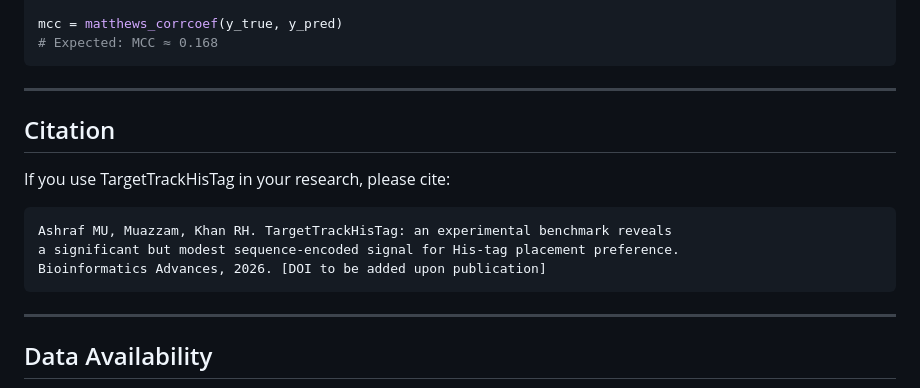
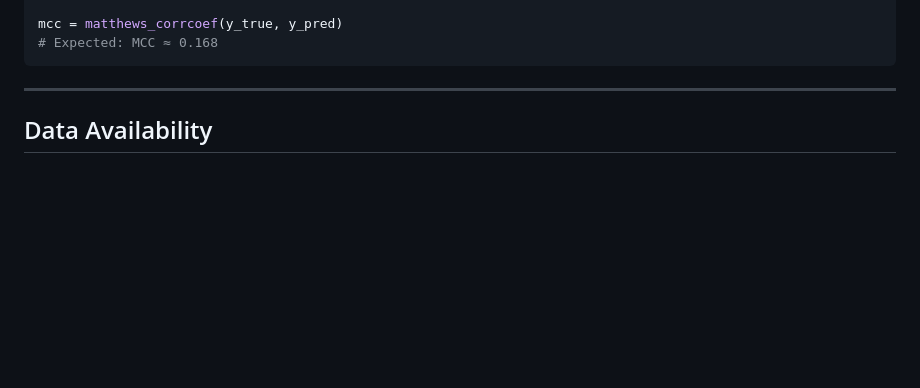
Before and after one commit to uzairamu/HisTagPred, a Markdown page: README.md, the part around the change. Rendered like a GitHub page; blank space fills up the shorter version.

````diff
--- a/README.md
+++ b/README.md
@@ -124,17 +124,6 @@ mcc = matthews_corrcoef(y_true, y_pred)
 # Expected: MCC ≈ 0.168
 ```
 
----
-
-## Citation
-
-If you use TargetTrackHisTag in your research, please cite:
-
-```
-Ashraf MU, Muazzam, Khan RH. TargetTrackHisTag: an experimental benchmark reveals
-a significant but modest sequence-encoded signal for His-tag placement preference.
-Bioinformatics Advances, 2026. [DOI to be added upon publication]
-```
 
 ---
 
````
